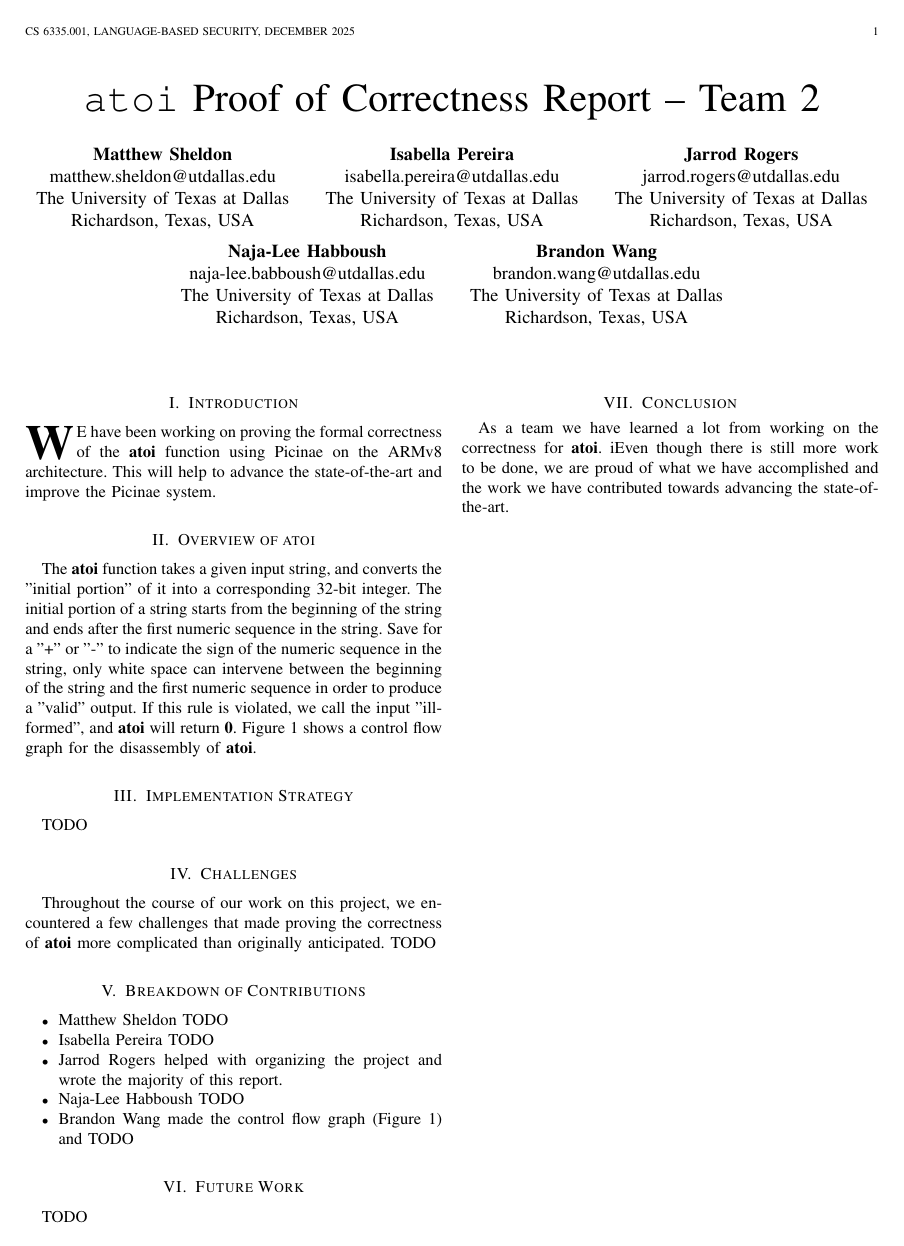
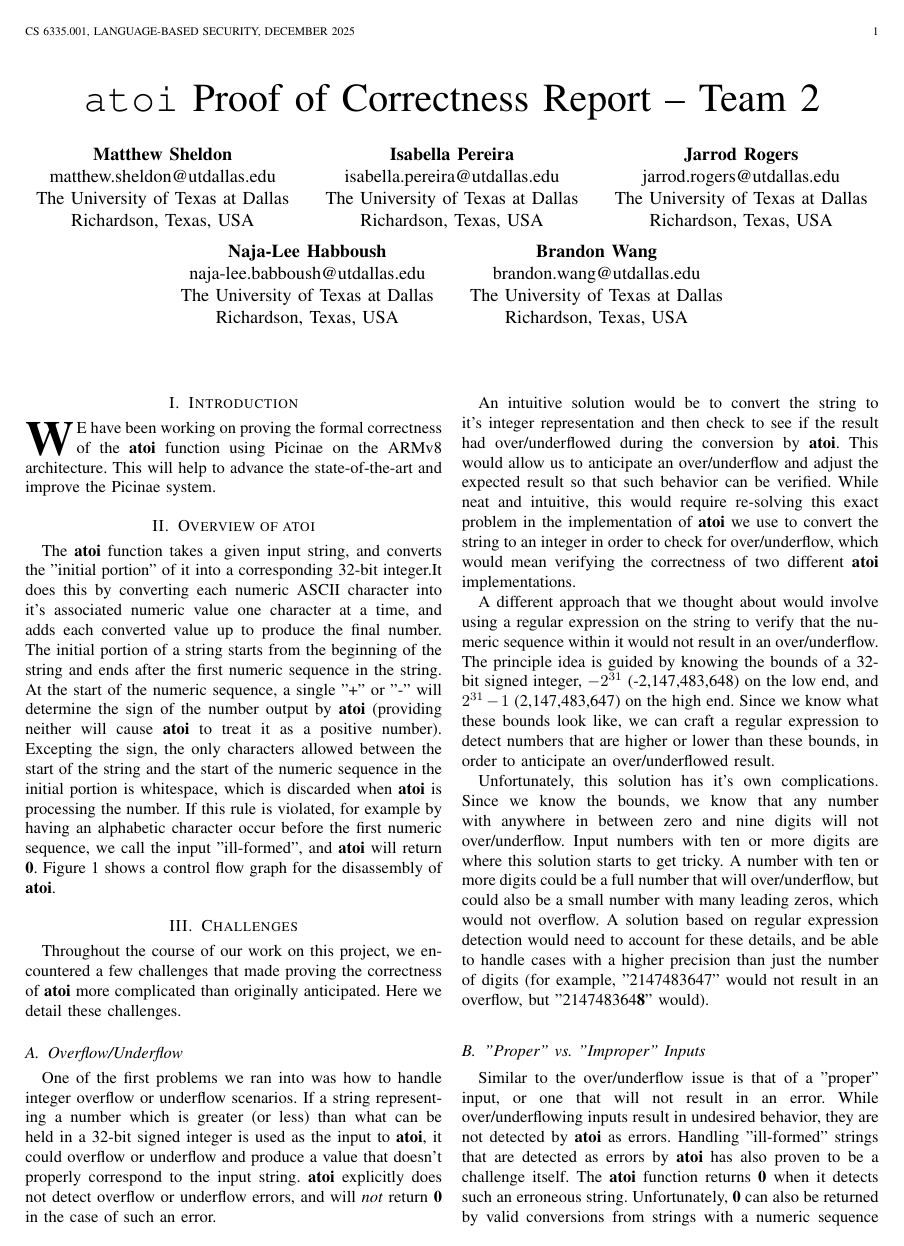
Before and after one commit to Punchwood2003/CS-6335---atoi-Proof-of-Correctness, a LaTeX paper (Report/report.tex): page 1 of 2. Compiled offline with pdfLaTeX.

Commit message:
Further updates to progress

```diff
--- a/Report/report.tex
+++ b/Report/report.tex
@@ -445,7 +445,8 @@
 % and "HIS" in caps to complete the first word.
 \IEEEPARstart{W}{e} have been working on proving the formal correctness of the \textbf{atoi} function using Picinae on the ARMv8 architecture. This will help to advance the state-of-the-art and improve the Picinae system.
 \section{Overview of atoi} \label{overview_atoi}
-The \textbf{atoi} function takes a given input string, and converts the "initial portion" of it into a corresponding 32-bit integer. The initial portion of a string starts from the beginning of the string and ends after the first numeric sequence in the string. Save for a "+" or "-" to indicate the sign of the numeric sequence in the string, only white space can intervene between the beginning of the string and the first numeric sequence in order to produce a "valid" output. If this rule is violated, we call the input "ill-formed", and \textbf{atoi} will return \textbf{0}. Figure 1 shows a control flow graph for the disassembly of \textbf{atoi}.
+The \textbf{atoi} function takes a given input string, and converts the "initial portion" of it into a corresponding 32-bit integer.It does this by converting each numeric ASCII character into it's associated numeric value one character at a time, and adds each converted value up to produce the final number. The initial portion of a string starts from the beginning of the string and ends after the first numeric sequence in the string.
+At the start of the numeric sequence, a single "+" or "-" will determine the sign of the number output by \textbf{atoi} (providing neither will cause \textbf{atoi} to treat it as a positive number). Excepting the sign, the only characters allowed between the start of the string and the start of the numeric sequence in the initial portion is whitespace, which is discarded when \textbf{atoi} is processing the number. If this rule is violated, for example by having an alphabetic character occur before the first numeric sequence, we call the input "ill-formed", and \textbf{atoi} will return \textbf{0}. Figure 1 shows a control flow graph for the disassembly of \textbf{atoi}.
 \begin{figure*}[t]
 	\centering
 	\captionsetup{justification=centering,singlelinecheck=true,font=small}
@@ -453,8 +454,17 @@ The \textbf{atoi} function takes a given input string, and converts the "initial
 	\caption{atoi CFG}
 \end{figure*}
 
+\section{Challenges} \label{challenges}
+Throughout the course of our work on this project, we encountered a few challenges that made proving the correctness of \textbf{atoi} more complicated than originally anticipated. Here we detail these challenges.
+\subsection{Overflow/Underflow}
+One of the first problems we ran into was how to handle integer overflow or underflow scenarios. If a string representing a number which is greater (or less) than what can be held in a 32-bit signed integer is used as the input to \textbf{atoi}, it could overflow or underflow and produce a value that doesn't properly correspond to the input string. \textbf{atoi} explicitly does not detect overflow or underflow errors, and will \textit{not} return \textbf{0} in the case of such an error.
+\par
+An intuitive solution would be to convert the string to it's integer representation and then check to see if the result had over/underflowed during the conversion by \textbf{atoi}. This would allow us to anticipate an over/underflow and adjust the expected result so that such behavior can be verified. While neat and intuitive, this would require re-solving this exact problem in the implementation of \textbf{atoi} we use to convert the string to an integer in order to check for over/underflow, which would mean verifying the correctness of two different \textbf{atoi} implementations.
+\par
+A different approach that we thought about would involve using a regular expression on the string to verify that the numeric sequence within it would not result in an over/underflow. The principle idea is guided by knowing the bounds of a 32-bit signed integer, $-2^{31}$ (-2,147,483,648) on the low end, and $2^{31}-1$ (2,147,483,647) on the high end. Since we know what these bounds look like, we can craft a regular expression to detect numbers that are higher or lower than these bounds, in order to anticipate an over/underflowed result.
+\par
+Unfortunately, this solution has it's own complications. Since we know the bounds, we know that any number with anywhere in between zero and nine digits will not over/underflow. Input numbers with ten or more digits are where this solution starts to get tricky. A number with ten or more digits could be a full number that will over/underflow, but could also be a small number with many leading zeros, which would not overflow. A solution based on regular expression detection would need to account for these details, and be able to handle cases with a higher precision than just the number of digits (for example, "2147483647" would not result in an overflow, but "214748364\textbf{8}" would).
+\subsection{"Proper" vs. "Improper" Inputs}
+Similar to the over/underflow issue is that of a "proper" input, or one that will not result in an error. While over/underflowing inputs result in undesired behavior, they are not detected by \textbf{atoi} as errors. Handling "ill-formed" strings that are detected as errors by \textbf{atoi} has also proven to be a challenge itself. The \textbf{atoi} function returns \textbf{0} when it detects such an erroneous string. Unfortunately, \textbf{0} can also be returned by valid conversions from strings with a numeric sequence equivalent to zero, which means that given an arbitrary string, there is no way to tell if it is an "improper" input based on the output from \textbf{atoi} alone, which makes proving any property about the correctness of the input very difficult. We worked on trying to solve this issue for a while, but due to time constraints we eventually decided to compromise. The solution we ultimately settled on for this problem is to narrow the scope of our proof to only prove properties about the behavior of \textbf{atoi} on proper inputs, leaving validation of the input as a responsibility of the caller.
+
 \section{Implementation Strategy} \label{implementation}
-TODO
-
-\section{Challenges} \label{challenges}
-Throughout the course of our work on this project, we encountered a few challenges that made proving the correctness of \textbf{atoi} more complicated than originally anticipated. TODO
@@ -463,6 +476 @@ Throughout the course of our work on this project, we encountered a few challeng
 \begin{itemize}
-	\item Matthew Sheldon TODO
-	\item Isabella Pereira TODO
-	\item Jarrod Rogers helped with organizing the project and wrote the majority of this report.
-	\item Naja-Lee Habboush TODO
-	\item Brandon Wang made the control flow graph (Figure 1) and TODO
@@ -471,3 +499,2 @@ Throughout the course of our work on this project, we encountered a few challeng
 
 \section{Future Work} \label{future_work}
-TODO
@@ -474,6 +506,6 @@ TODO
 
 \section{Conclusion} \label{conclusion}
-As a team we have learned a lot from working on the correctness for \textbf{atoi}. iEven though there is still more work to be done, we are proud of what we have accomplished and the work we have contributed towards advancing the state-of-the-art.
+As a team we have learned a lot from working on the correctness for \textbf{atoi}. Even though there is still more work to be done, we are proud of what we have accomplished and the work we have contributed towards advancing the state-of-the-art.
 
 % An example of a floating figure using the graphicx package.
 % Note that \label must occur AFTER (or within) \caption.
```
Also changed, not shown: Report/report.pdf, Report/report.tex (28 more changed lines).
